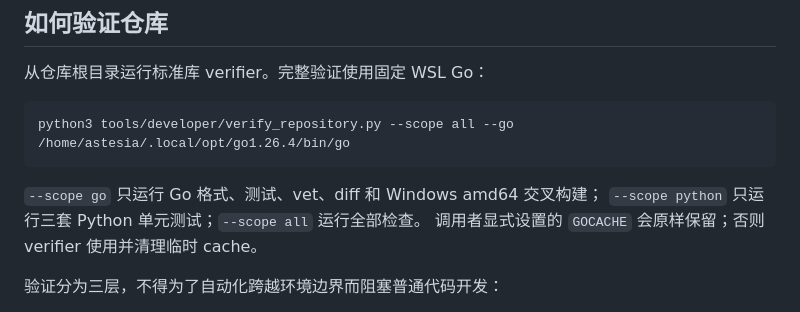
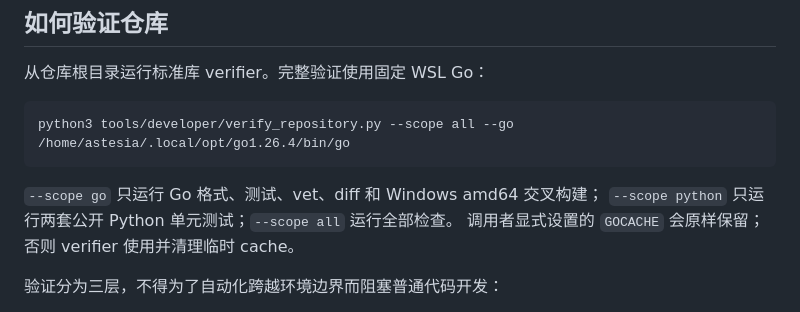
Before and after one commit to CaelestisAstesia/sidravia, a Markdown page: docs/engineering.md, the part around the change. Drawn GitHub-style.

````diff
--- a/docs/engineering.md
+++ b/docs/engineering.md
@@ -83,7 +83,7 @@ python3 tools/developer/verify_repository.py --scope all --go /home/astesia/.loc
 ```
 
 `--scope go` 只运行 Go 格式、测试、vet、diff 和 Windows amd64 交叉构建；
-`--scope python` 只运行三套 Python 单元测试；`--scope all` 运行全部检查。
+`--scope python` 只运行两套公开 Python 单元测试；`--scope all` 运行全部检查。
 调用者显式设置的 `GOCACHE` 会原样保留；否则 verifier 使用并清理临时 cache。
 
 验证分为三层，不得为了自动化跨越环境边界而阻塞普通代码开发：
````
Also changed, not shown: docs/architecture.md (+10 -0 lines), docs/roadmap.md (+3 -0 lines).
